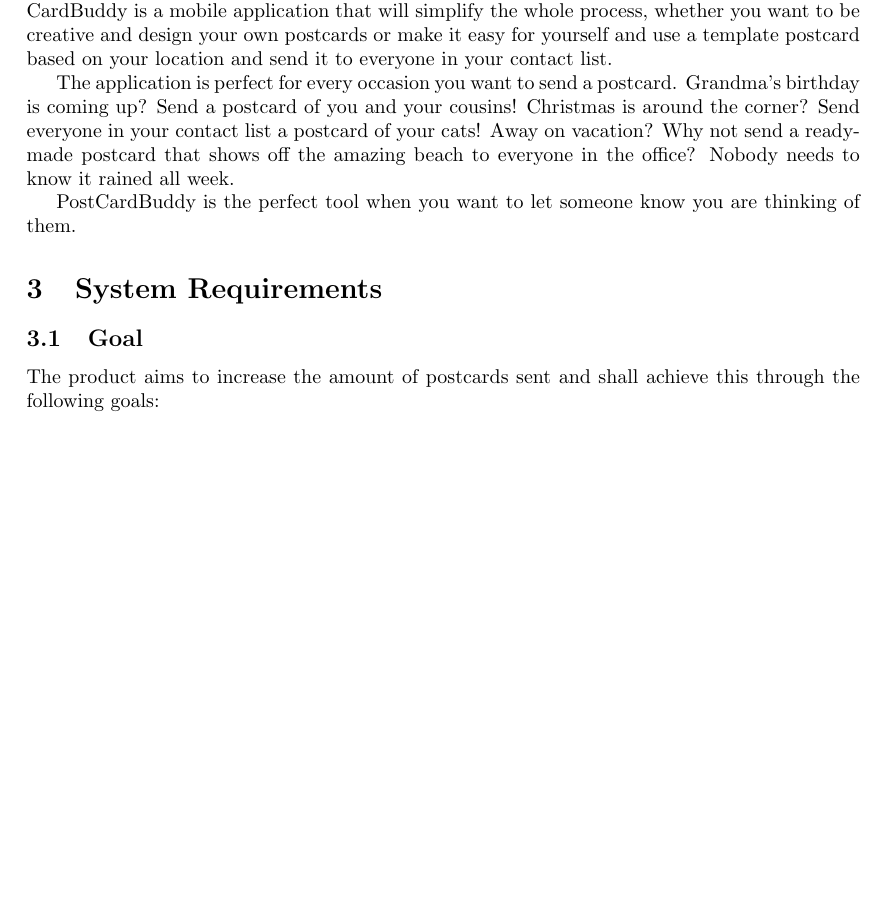
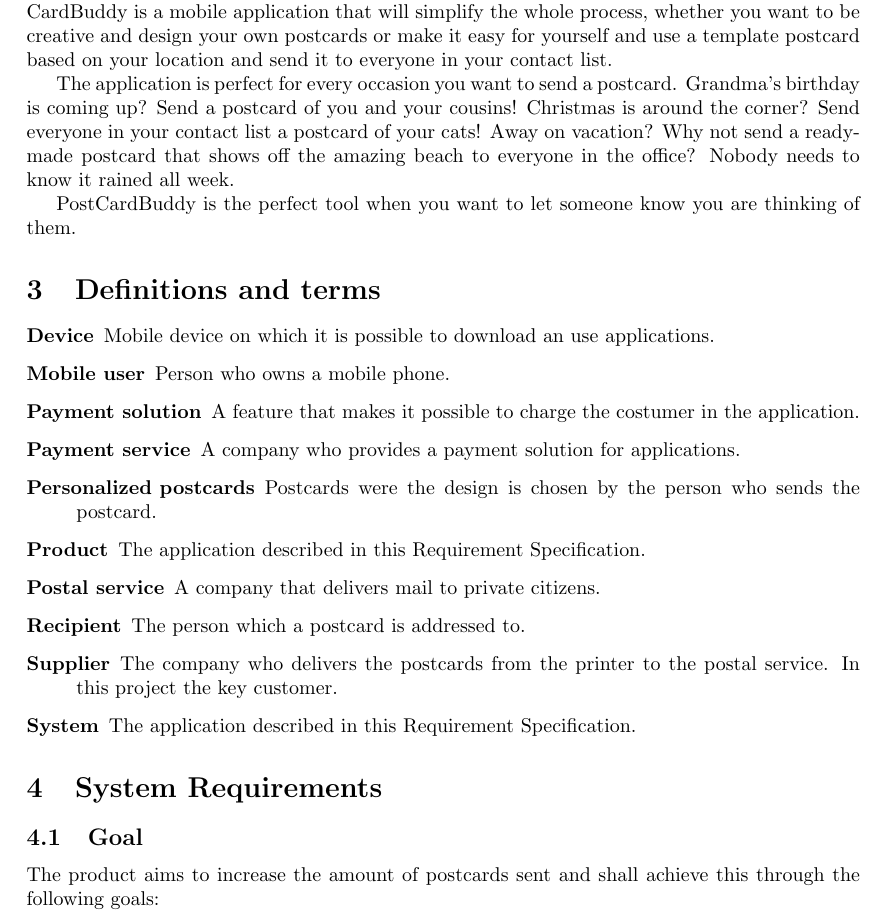
Before and after one commit to Mejvik/ETS170, a LaTeX document (System Requirements/sr.tex): part of page 3 of 15, cut so that both start at the same text, the shorter picture padded with empty space. Compiled offline with pdfLaTeX.

Commit message:
Lagt till Definitions and Terms

```diff
--- a/System Requirements/sr.tex
+++ b/System Requirements/sr.tex
@@ -101,7 +101,27 @@
 % 4D) use hierarchies and requirements relations to manage evolving requirements structures.
 % 5G) use prioritization to focus improvements of specification quality and elicitation efforts for a well motivated subset of requirements.
 
+\section{Definitions and terms}
+\begin{description}
+\item[Device] Mobile device on which it is possible to download an use applications.
+
+\item[Mobile user] Person who owns a mobile phone.
+\item[Payment solution] A feature that makes it possible to charge the costumer in the application.
+\item[Payment service] A company who provides a payment solution for applications.
+\item[Personalized postcards] Postcards were the design is chosen by the person who sends the postcard.
+\item[Product]The application described in this Requirement Specification.
+\item[Postal service] A company that delivers mail to private citizens.
+\item[Recipient]The person which a postcard is addressed to.
+\item[Supplier] The company who delivers the postcards from the printer to the postal service. In this project the key customer.
+
+\item[System] The application described in this Requirement Specification.
+
+
+\end{description}
+
 \section{System Requirements}
+
+
 
 \subsection{Goal}
 The product aims to increase the amount of postcards sent and shall achieve this through the following goals:
```
Also changed, not shown: System Requirements/sr.pdf, System Requirements/sr.tex (2 more changed lines).
